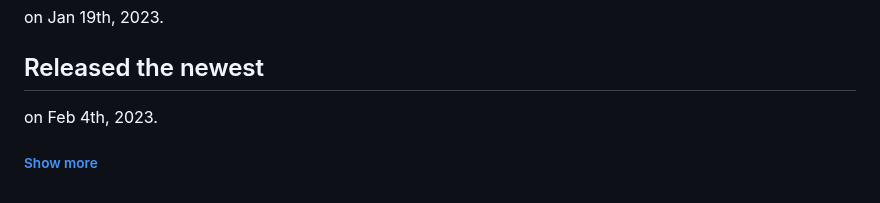
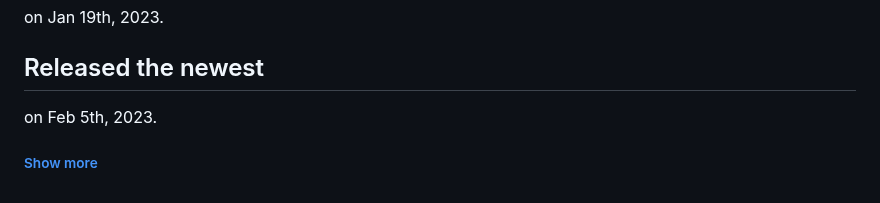
Before and after one commit to Uchida16104/NodeGL, a Markdown page: README.md, the part around the change. GitHub-like rendering; folded sections open.

```diff
--- a/README.md
+++ b/README.md
@@ -44,6 +44,6 @@
   <h2>First commited as "NodeBook"</h2>
   <p>on Jan 19th, 2023.</p>
   <h2>Released the newest</h2>
-  <p>on Feb 4th, 2023.</p>
+  <p>on Feb 5th, 2023.</p>
   <h6><a href="https://github.com/Uchida16104/NodeGL/commits/main/README.md">Show more</a></h6>
 </details>
```
